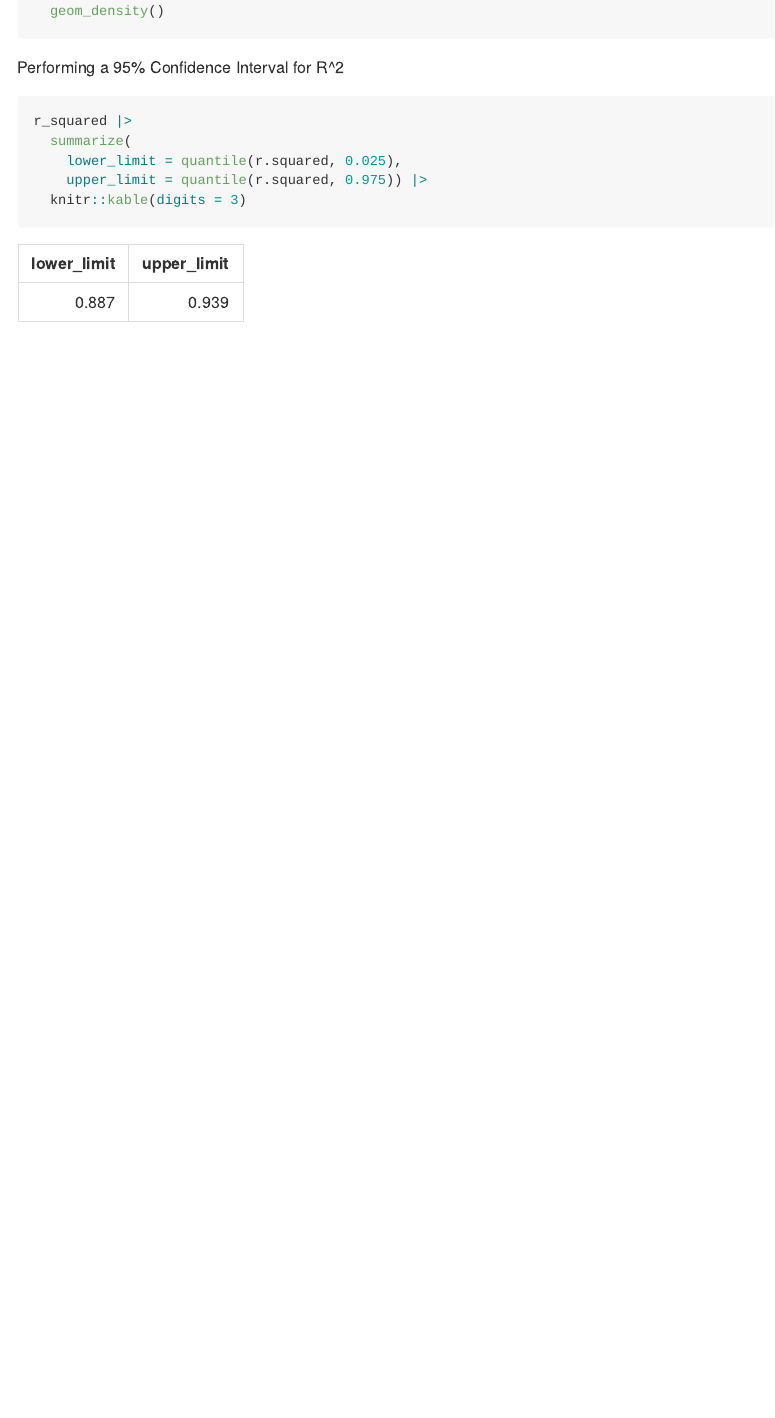
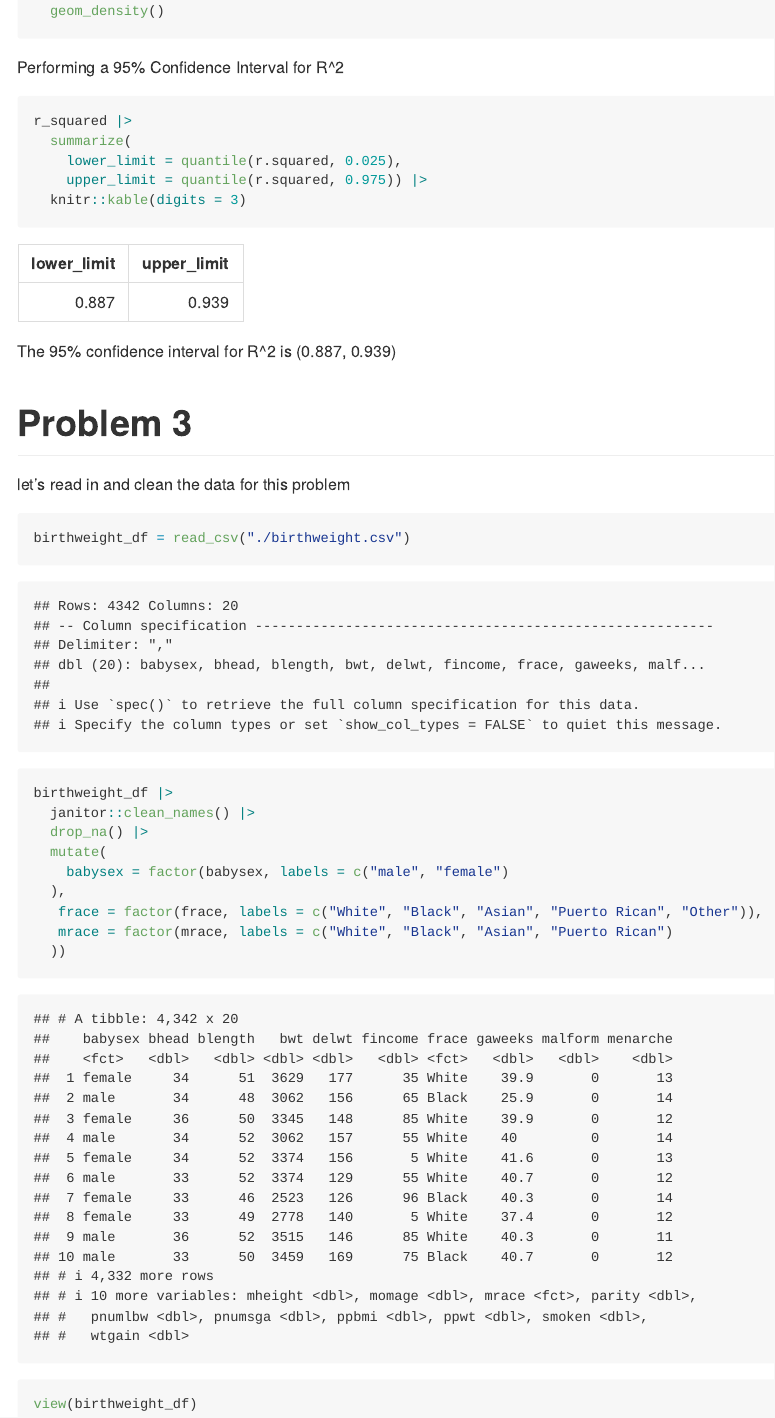
Before and after one commit to Jenna-Mohammed/p8105_hw6_jam2530, an R Markdown document (p8105_hw6_jam2530.Rmd): the page in a window 1100 px wide, from 2700 px down. The pictures show the output file p8105_hw6_jam2530.md that the author committed with the source, drawn offline in the style of GitHub.

Commit message:
problem 3: cleaning data using mutate function

````diff
--- a/p8105_hw6_jam2530.Rmd
+++ b/p8105_hw6_jam2530.Rmd
@@ -84,3 +84,30 @@ r_squared |>
     upper_limit = quantile(r.squared, 0.975)) |>
   knitr::kable(digits = 3)
 ```
+
+
+The 95% confidence interval for R^2 is (0.887, 0.939)
+
+
+
+
+# Problem 3
+
+let's read in and clean the data for this problem
+
+```{r}
+
+birthweight_df = read_csv("./birthweight.csv")
+
+birthweight_df |>
+  janitor::clean_names() |>
+  drop_na() |>
+  mutate(
+    babysex = factor(babysex, labels = c("male", "female")
+  ),
+   frace = factor(frace, labels = c("White", "Black", "Asian", "Puerto Rican", "Other")),
+   mrace = factor(mrace, labels = c("White", "Black", "Asian", "Puerto Rican")
+  ))
+
+view(birthweight_df)
+```
````
Also changed, not shown: p8105_hw6_jam2530.md.
